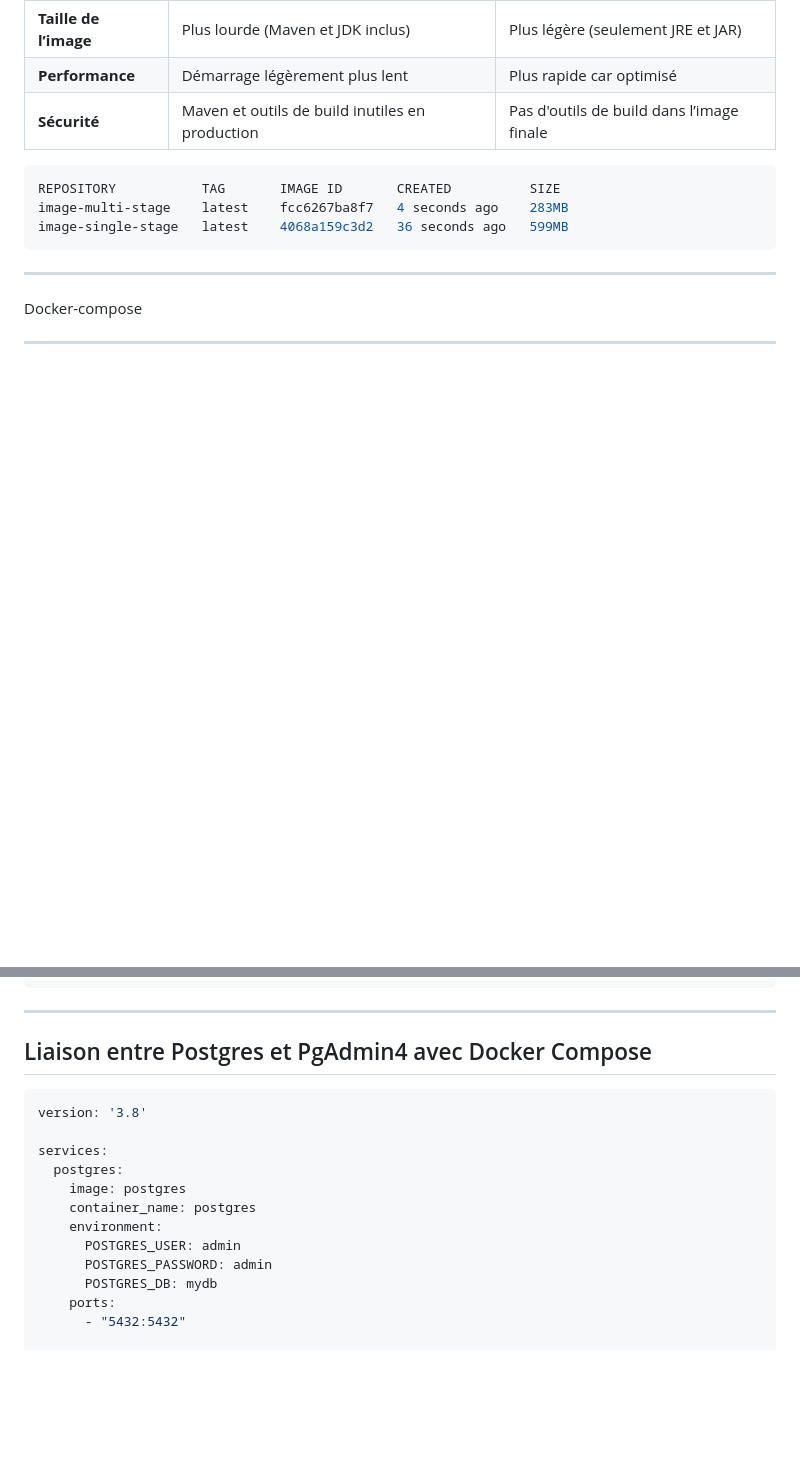
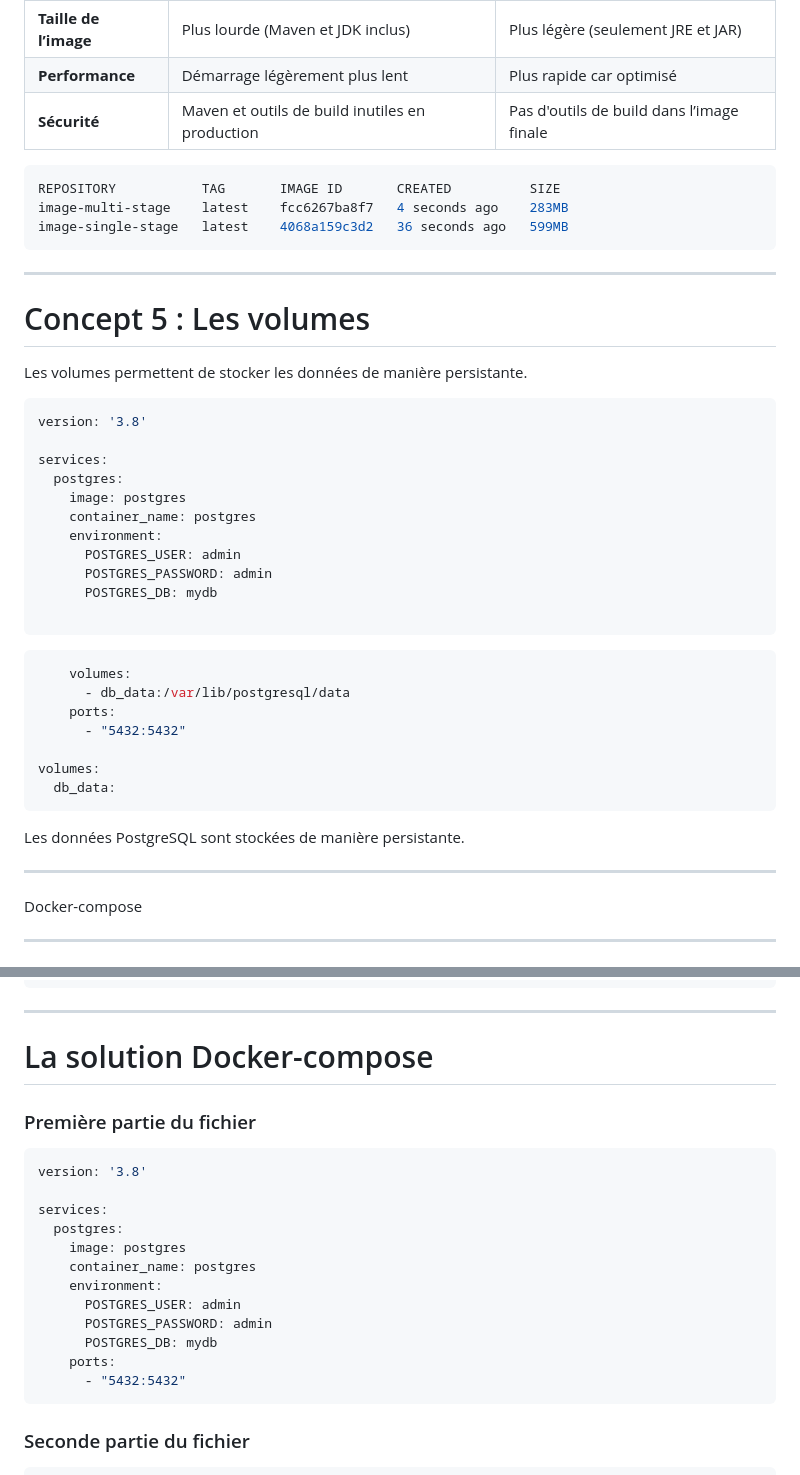
Before and after one commit to esibru/5don4d-theorie, a Markdown page: slides/Slides.md, 2 parts joined by grey strips. Rendered like a GitHub page; blank space fills up the shorter version.

Commit message:
compose

````diff
--- a/slides/Slides.md
+++ b/slides/Slides.md
@@ -705,6 +705,47 @@ image-single-stage   latest    4068a159c3d2   36 seconds ago   599MB
 ```
 
 ---
+
+# Concept 5 : Les volumes
+
+Les volumes permettent de stocker les données de manière persistante.
+
+<div class="columns">
+<div>
+
+```yaml
+version: '3.8'
+
+services:
+  postgres:
+    image: postgres
+    container_name: postgres
+    environment:
+      POSTGRES_USER: admin
+      POSTGRES_PASSWORD: admin
+      POSTGRES_DB: mydb
+
+```
+
+</div>
+<div>
+
+```yaml
+    volumes:
+      - db_data:/var/lib/postgresql/data
+    ports:
+      - "5432:5432"
+
+volumes:
+  db_data:
+```
+
+</div>
+</div>
+
+Les données PostgreSQL sont stockées de manière persistante.
+
+---
 <!-- _class: transition2 -->
 
 Docker-compose
@@ -776,7 +849,12 @@ docker run -d \
 
 ---
 
-## Liaison entre Postgres et PgAdmin4 avec Docker Compose
+# La solution Docker-compose
+
+<div class="columns">
+<div>
+
+### Première partie du fichier
 
 ```yaml
 version: '3.8'
@@ -791,7 +869,15 @@ services:
       POSTGRES_DB: mydb
     ports:
       - "5432:5432"
+```
 
+</div>
+<div>
+
+### Seconde partie du fichier
+
+
+```yaml
   pgadmin:
     image: dpage/pgadmin4
     container_name: pgadmin
````
Also changed, not shown: other parts of slides/Slides.md (+47 -12 lines), slides/img/docker-compose.jpg (added).
